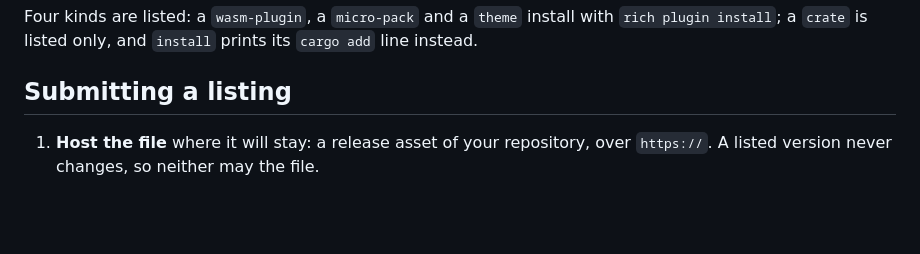
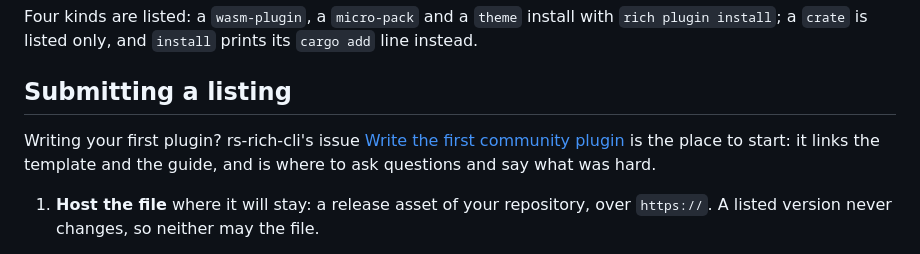
Before and after one commit to buchochelliq-labs/rs-rich-marketplace, a Markdown page: README.md, the part around the change. Drawn GitHub-style; blank space fills up the shorter version.

Commit message:
README: point first-time plugin authors at the community plugin issue
Co-Authored-By: Claude Opus 5.5 <noreply@anthropic.com>
Claude-Session: https://claude.ai/code/session_016gDf7fRZp3RUDssEpHytze

```diff
--- a/README.md
+++ b/README.md
@@ -43,6 +43,11 @@ install with `rich plugin install`; a `crate` is listed only, and `install`
 prints its `cargo add` line instead.
 
 ## Submitting a listing
+
+Writing your first plugin? rs-rich-cli's issue
+[Write the first community plugin](https://github.com/buchochelliq-labs/rs-rich-cli/issues/831)
+is the place to start: it links the template and the guide, and is where
+to ask questions and say what was hard.
 
 1. **Host the file** where it will stay: a release asset of your
    repository, over `https://`. A listed version never changes, so neither
```
